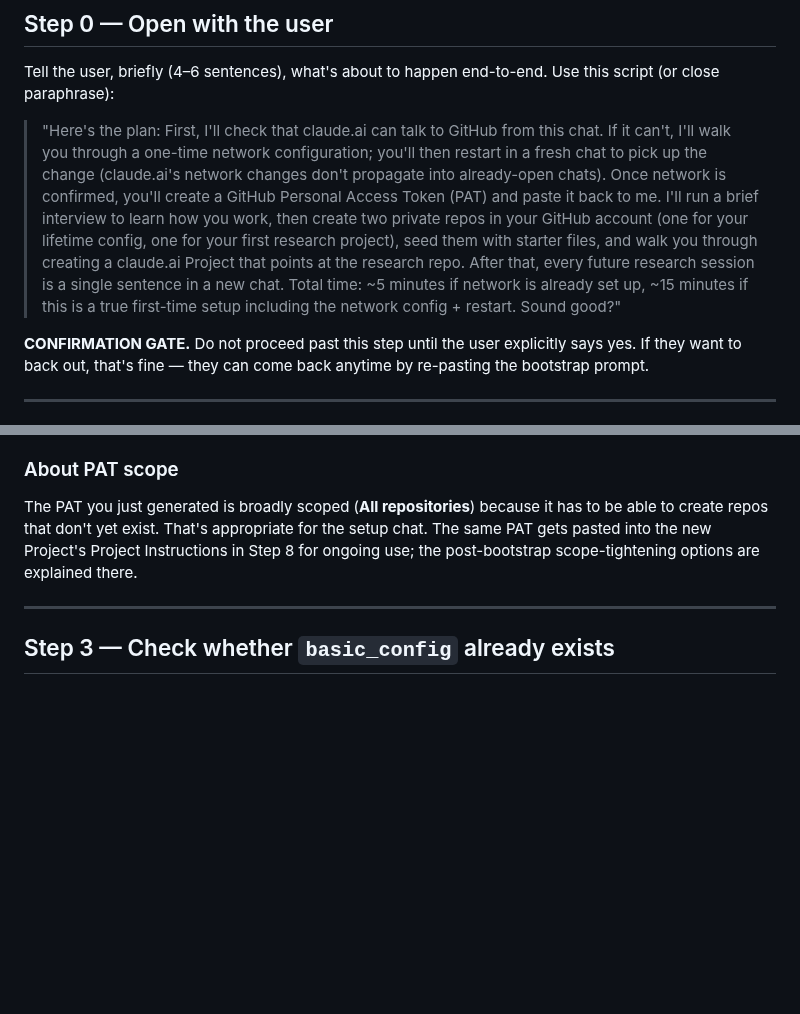
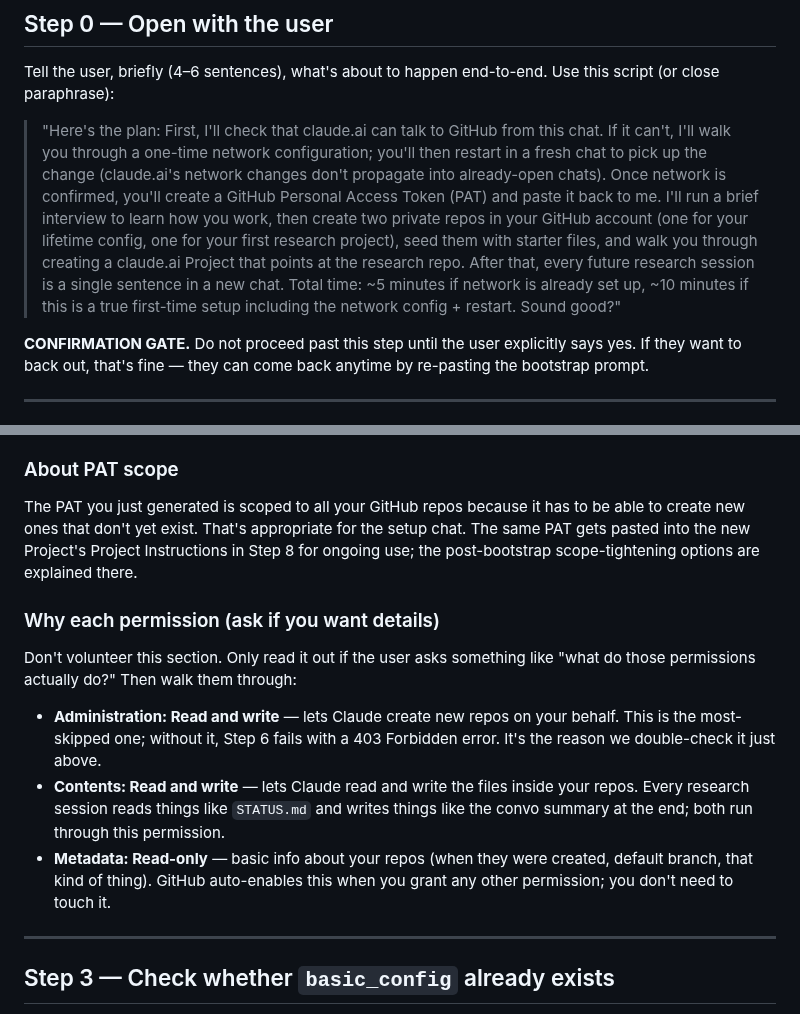
Before and after one commit to danparshall/claude_researcher, a Markdown page: template/BOOTSTRAP.md, 2 parts joined by grey strips. Rendered like a GitHub page; blank space fills up the shorter version.

```diff
--- a/template/BOOTSTRAP.md
+++ b/template/BOOTSTRAP.md
@@ -21,7 +21,7 @@ If you ever need a public file outside the user's repos, use WebFetch. If you ev
 
 Tell the user, briefly (4–6 sentences), what's about to happen end-to-end. Use this script (or close paraphrase):
 
-> "Here's the plan: First, I'll check that claude.ai can talk to GitHub from this chat. If it can't, I'll walk you through a one-time network configuration; you'll then restart in a fresh chat to pick up the change (claude.ai's network changes don't propagate into already-open chats). Once network is confirmed, you'll create a GitHub Personal Access Token (PAT) and paste it back to me. I'll run a brief interview to learn how you work, then create two private repos in your GitHub account (one for your lifetime config, one for your first research project), seed them with starter files, and walk you through creating a claude.ai Project that points at the research repo. After that, every future research session is a single sentence in a new chat. Total time: ~5 minutes if network is already set up, ~15 minutes if this is a true first-time setup including the network config + restart. Sound good?"
+> "Here's the plan: First, I'll check that claude.ai can talk to GitHub from this chat. If it can't, I'll walk you through a one-time network configuration; you'll then restart in a fresh chat to pick up the change (claude.ai's network changes don't propagate into already-open chats). Once network is confirmed, you'll create a GitHub Personal Access Token (PAT) and paste it back to me. I'll run a brief interview to learn how you work, then create two private repos in your GitHub account (one for your lifetime config, one for your first research project), seed them with starter files, and walk you through creating a claude.ai Project that points at the research repo. After that, every future research session is a single sentence in a new chat. Total time: ~5 minutes if network is already set up, ~10 minutes if this is a true first-time setup including the network config + restart. Sound good?"
 
 **CONFIRMATION GATE.** Do not proceed past this step until the user explicitly says yes. If they want to back out, that's fine — they can come back anytime by re-pasting the bootstrap prompt.
 
@@ -167,7 +171,15 @@ Pick whichever feels cleaner. If you go with the scratch file, mention to the us
 
 ### About PAT scope
 
-The PAT you just generated is broadly scoped (**All repositories**) because it has to be able to create repos that don't yet exist. That's appropriate for the setup chat. The same PAT gets pasted into the new Project's Project Instructions in Step 8 for ongoing use; the post-bootstrap scope-tightening options are explained there.
+The PAT you just generated is scoped to all your GitHub repos because it has to be able to create new ones that don't yet exist. That's appropriate for the setup chat. The same PAT gets pasted into the new Project's Project Instructions in Step 8 for ongoing use; the post-bootstrap scope-tightening options are explained there.
+
+### Why each permission (ask if you want details)
+
+Don't volunteer this section. Only read it out if the user asks something like "what do those permissions actually do?" Then walk them through:
+
+- **Administration: Read and write** — lets Claude create new repos on your behalf. This is the most-skipped one; without it, Step 6 fails with a 403 Forbidden error. It's the reason we double-check it just above.
+- **Contents: Read and write** — lets Claude read and write the files inside your repos. Every research session reads things like `STATUS.md` and writes things like the convo summary at the end; both run through this permission.
+- **Metadata: Read-only** — basic info about your repos (when they were created, default branch, that kind of thing). GitHub auto-enables this when you grant any other permission; you don't need to touch it.
 
 ---
 
```
Also changed, not shown: other parts of template/BOOTSTRAP.md (+21 -17 lines).
